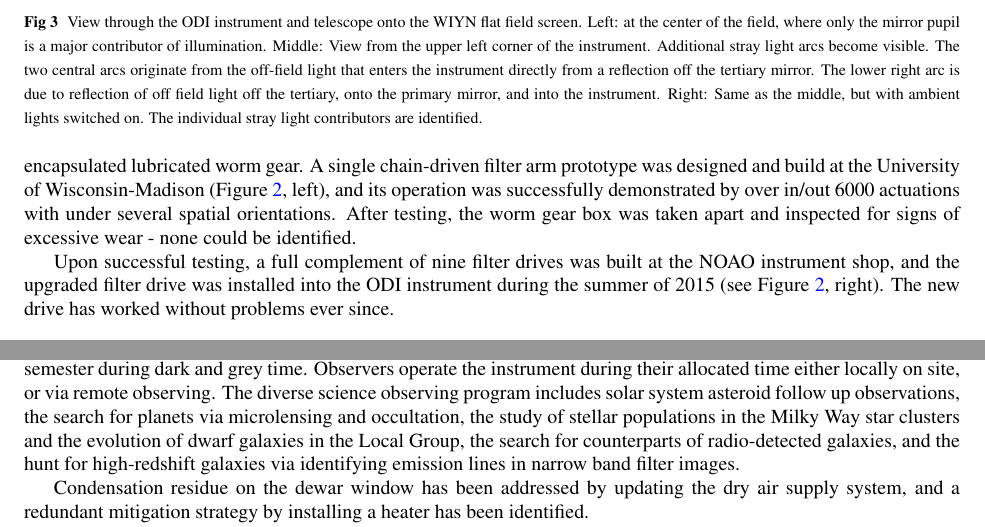
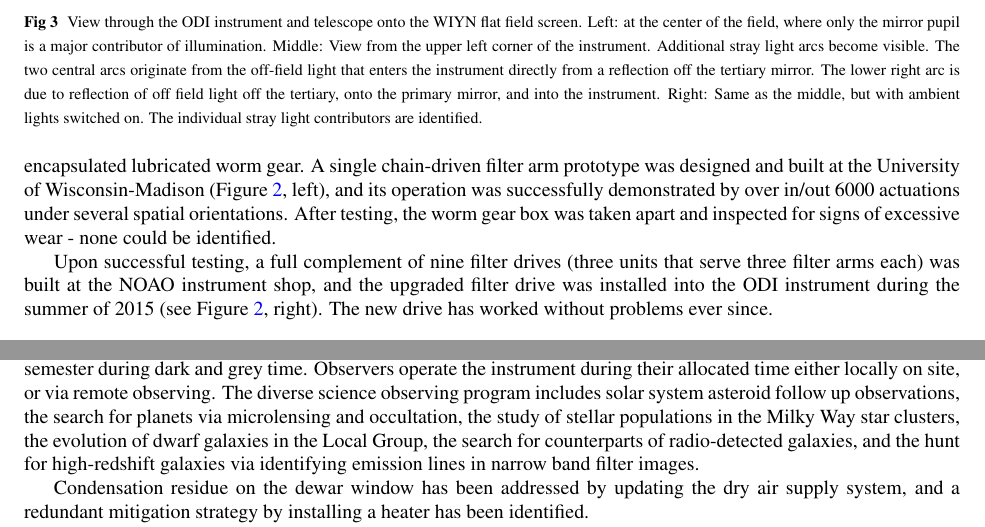
Before and after one commit to drhaz/The-WIYN-One-Degree-Imager-in-2018-An-Extended-30-Detector-Focal-Plane-and-Operational-Challenges, a LaTeX paper (main.tex): two parts of pages 5 and 9 of 11, joined at a grey line, cut so that both start at the same text. Compiled offline with pdfLaTeX.

Commit message:
Updates from ShareLaTeX

```diff
--- a/main.tex
+++ b/main.tex
@@ -381,13 +381,14 @@ In 2014 we  started a project to redesign the filter drive, where instead of a
 worm gear the filter arm would be driven directly by a chain drive. The original
 custom-made gear box of the filter drive was replaced by a commercial,
 encapsulated lubricated worm gear. A single chain-driven filter arm prototype
-was designed and build at the University of Wisconsin-Madison (Figure
+was designed and built at the University of Wisconsin-Madison (Figure
 \ref{fig_filterdrive}, left), and its operation was successfully demonstrated by
-over in/out 6000 actuations with under several spatial orientations. After
+over in/out 6000 actuations  under several spatial orientations. After
 testing, the worm gear box was taken apart and inspected for signs of excessive
 wear - none  could be identified.
 
-Upon successful testing, a full complement of nine filter drives was built at
+Upon successful testing, a full complement of nine filter drives (three units
+that serve three filter arms each) was built at
 the NOAO instrument shop, and the upgraded filter drive was installed into the
 ODI instrument during the summer of 2015 (see Figure \ref{fig_filterdrive},
 right). The new drive has worked without problems ever since.
@@ -659,12 +660,13 @@ With the upgrade of the focal plane and the filter drives in 2015, the ODI
 instrument has reached a stable state and is a scientifically useful instrument
 for the WIYN community\cite{janesh2015, adams2015a, adams2015b, cannon2015, davis2015,
 janowiecki2015, janowiecki2015PhDT, janesh2017, jewitt2017, leisman2017, rhode2017,
-wittmann2017, lee2018a, lee2018b, lee2018c,   gorsuch2018 }. ODI is typically scheduled for 30 to 35 nights per
+wittmann2017, lee2018a, lee2018b, lee2018c,   gorsuch2018 }. ODI is typically
+scheduled for 30 to 35 nights per
 semester during dark and grey time. Observers operate the instrument during
 their allocated time either locally on site, or via remote observing. The
 diverse science observing program includes solar system asteroid follow up
 observations, the search for planets via microlensing and occultation, the study of stellar
-populations in the  Milky Way star clusters and the evolution of dwarf galaxies
+populations in the  Milky Way star clusters, the evolution of dwarf galaxies
 in the Local Group, the search for  counterparts of radio-detected galaxies, and
 the hunt for high-redshift galaxies via identifying emission lines in narrow
 band filter images.
```
Also changed, not shown: main.tex (22 more changed lines).
